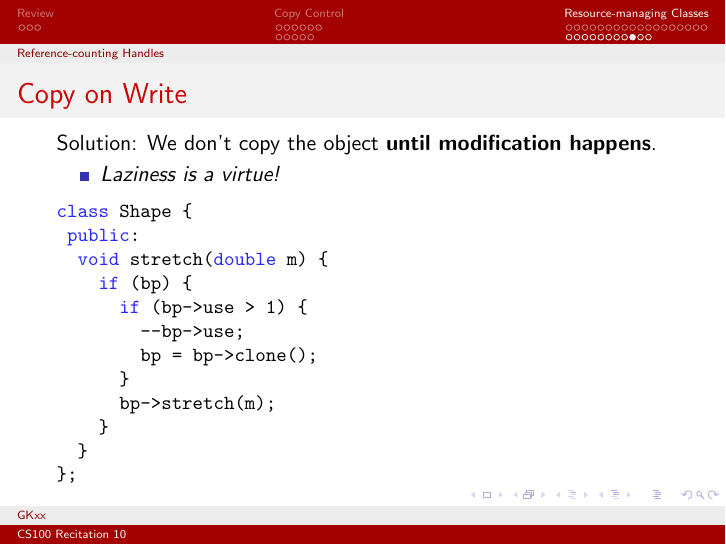
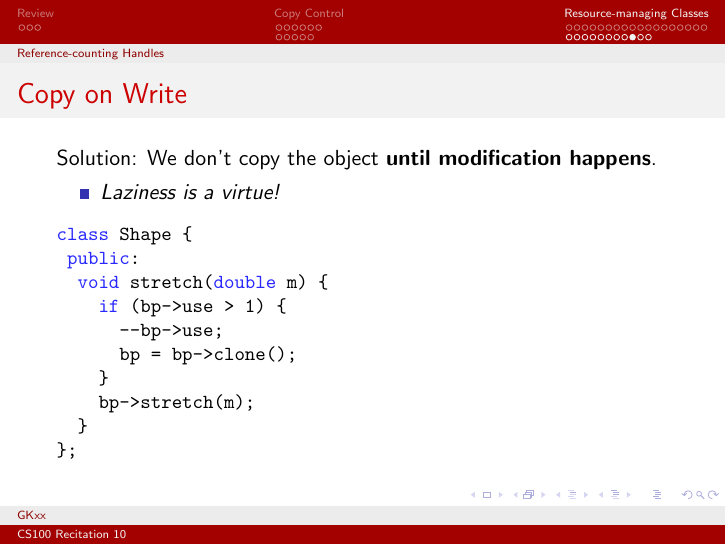
Before and after one commit to GKxxUCAS/CS100-recitations-spring2022, LaTeX slides (rec10/rec10.tex): page 53 of 55. The pictures show the PDF file rec10/rec10.pdf that the author committed with the source.

Commit message:
'stretch' does not judge whether the pointer is null

```diff
--- a/rec10/rec10.tex
+++ b/rec10/rec10.tex
@@ -412,7 +412,6 @@ class Circle : public Shape_base {
 class Shape {
  public:
   void stretch(double m) { // Should this be const?
-    if (bp)
     bp->stretch(m);
   }
 };
@@ -585,7 +584,6 @@ Shape &operator=(const Shape &other) {
 class Shape {
  public:
   void stretch(double m) {
-    if (bp)
     bp->stretch(m);
   }
 };
@@ -606,13 +604,11 @@ a.stretch(2);
 class Shape {
  public:
   void stretch(double m) {
-    if (bp) {
     if (bp->use > 1) {
       --bp->use;
       bp = bp->clone();
     }
     bp->stretch(m);
-    }
   }
 };
     \end{cpp}
```
Also changed, not shown: rec10/rec10.pdf, 4 other files. Lines whose indentation alone changed are shown as unchanged.
